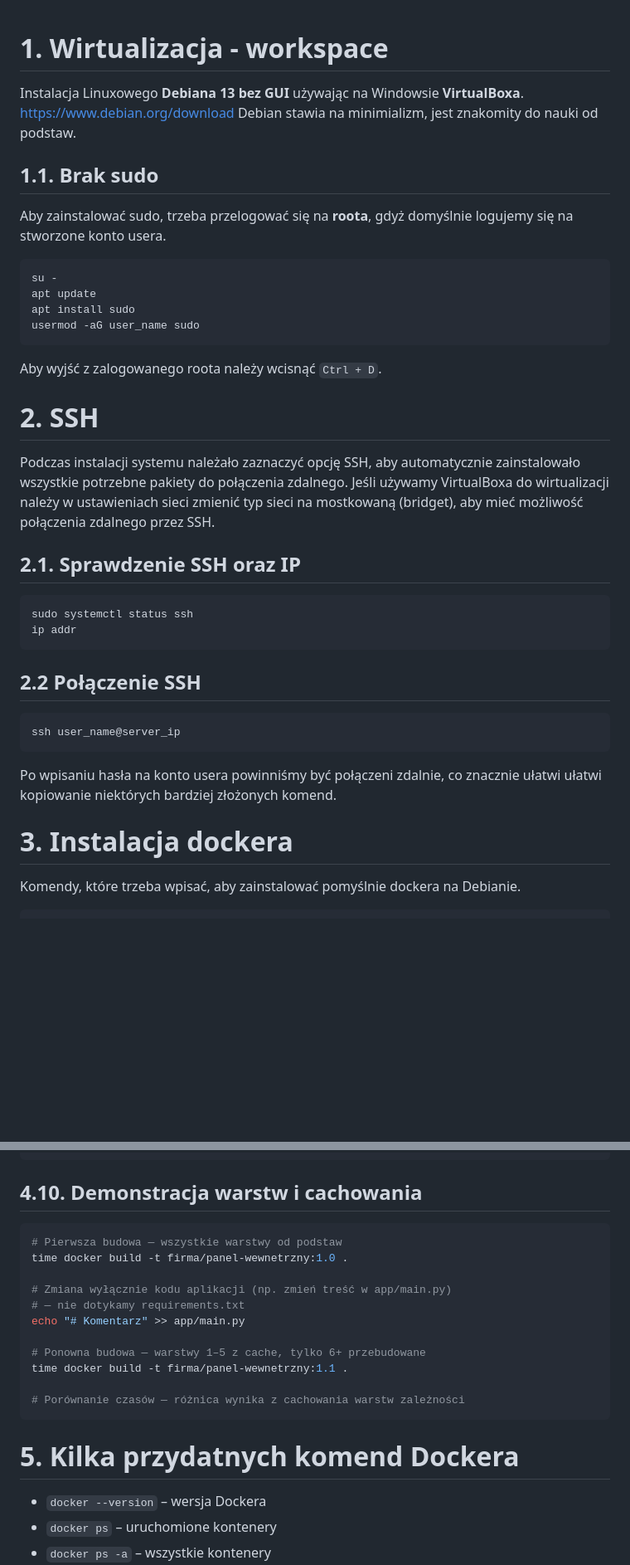
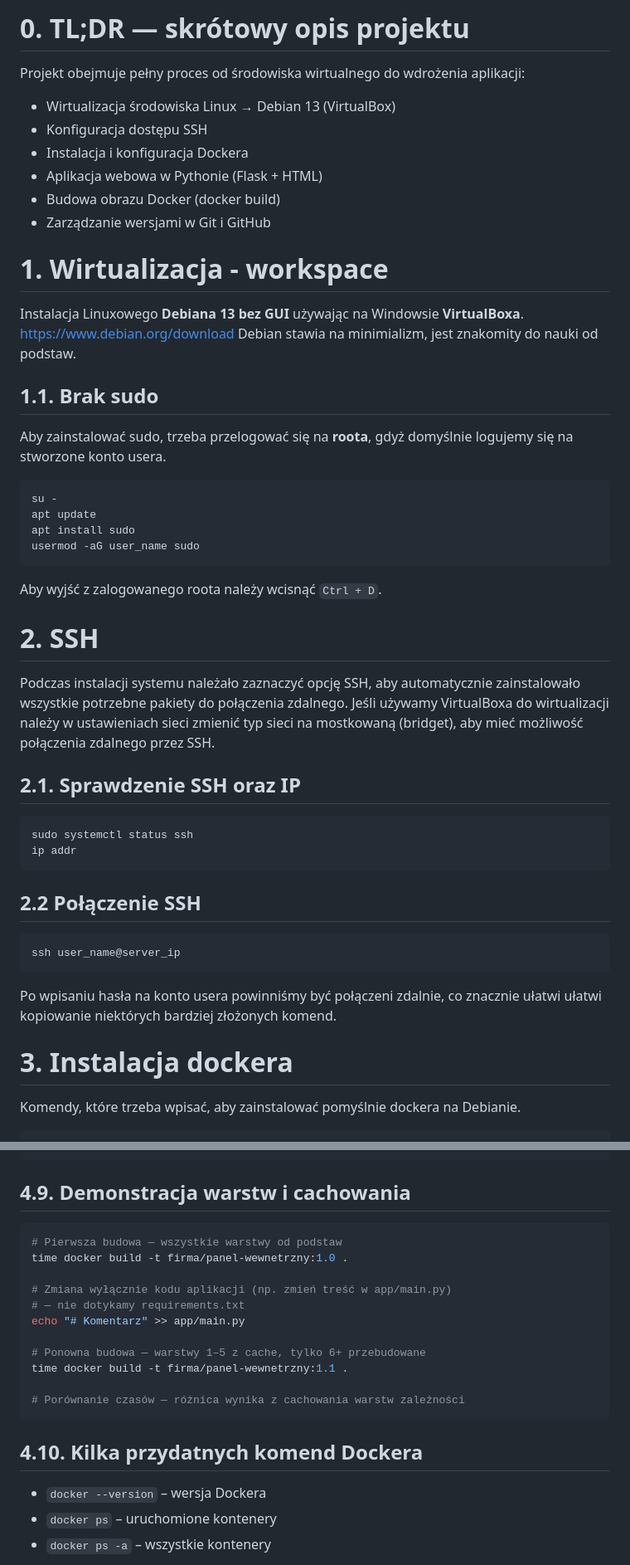
Before and after one commit to DesTuu/end-to-end-devops-project, a Markdown page: README.md, 2 parts joined by grey strips. Shown at 83% size. Drawn GitHub-style; blank space fills up the shorter version.

````diff
--- a/README.md
+++ b/README.md
@@ -1,8 +1,22 @@
+# 0. TL;DR — skrótowy opis projektu
+
+Projekt obejmuje pełny proces od środowiska wirtualnego do wdrożenia aplikacji:
+
+- Wirtualizacja środowiska Linux → Debian 13 (VirtualBox)
+- Konfiguracja dostępu SSH
+- Instalacja i konfiguracja Dockera
+- Aplikacja webowa w Pythonie (Flask + HTML)
+- Budowa obrazu Docker (docker build)
+- Zarządzanie wersjami w Git i GitHub
+
 # 1. Wirtualizacja - workspace
+
 Instalacja Linuxowego **Debiana 13 bez GUI** używając na Windowsie **VirtualBoxa**.
 https://www.debian.org/download
 Debian stawia na minimializm, jest znakomity do nauki od podstaw.
+
 ## 1.1. Brak sudo
+
 Aby zainstalować sudo, trzeba przelogować się na **roota**, gdyż domyślnie logujemy się na stworzone konto usera.
 ```bash
 su -
@@ -11,9 +25,12 @@ apt install sudo
 usermod -aG user_name sudo
 ```
 Aby wyjść z zalogowanego roota należy wcisnąć `Ctrl + D`.
+
 # 2. SSH
+
 Podczas instalacji systemu należało zaznaczyć opcję SSH, aby automatycznie zainstalowało wszystkie potrzebne pakiety do połączenia zdalnego.
 Jeśli używamy VirtualBoxa do wirtualizacji należy w ustawieniach sieci zmienić typ sieci na mostkowaną (bridget), aby mieć możliwość połączenia zdalnego przez SSH.
+
 ## 2.1. Sprawdzenie SSH oraz IP
 ```bash
 sudo systemctl status ssh
@@ -24,7 +41,9 @@ ip addr
 ssh user_name@server_ip
 ```
 Po wpisaniu hasła na konto usera powinniśmy być połączeni zdalnie, co znacznie ułatwi ułatwi kopiowanie niektórych bardziej złożonych komend.
+
 # 3. Instalacja dockera
+
 Komendy, które trzeba wpisać, aby zainstalować pomyślnie dockera na Debianie.
 ```bash
 sudo apt update
@@ -453,9 +462,7 @@ docker run -d \
   firma/panel-wewnetrzny:1.0
 # :ro = read-only; kontener nie może modyfikować plików hosta
 ```
-
-## 4.10. Demonstracja warstw i cachowania
-
+## 4.9. Demonstracja warstw i cachowania
 ```bash
 # Pierwsza budowa — wszystkie warstwy od podstaw
 time docker build -t firma/panel-wewnetrzny:1.0 .
@@ -469,7 +476,7 @@ time docker build -t firma/panel-wewnetrzny:1.1 .
 
 # Porównanie czasów — różnica wynika z cachowania warstw zależności
 ```
-# 5. Kilka przydatnych komend Dockera
+## 4.10. Kilka przydatnych komend Dockera
 
 * `docker --version` – wersja Dockera
 * `docker ps` – uruchomione kontenery
````
Also changed, not shown: other parts of README.md (+29 -20 lines).
